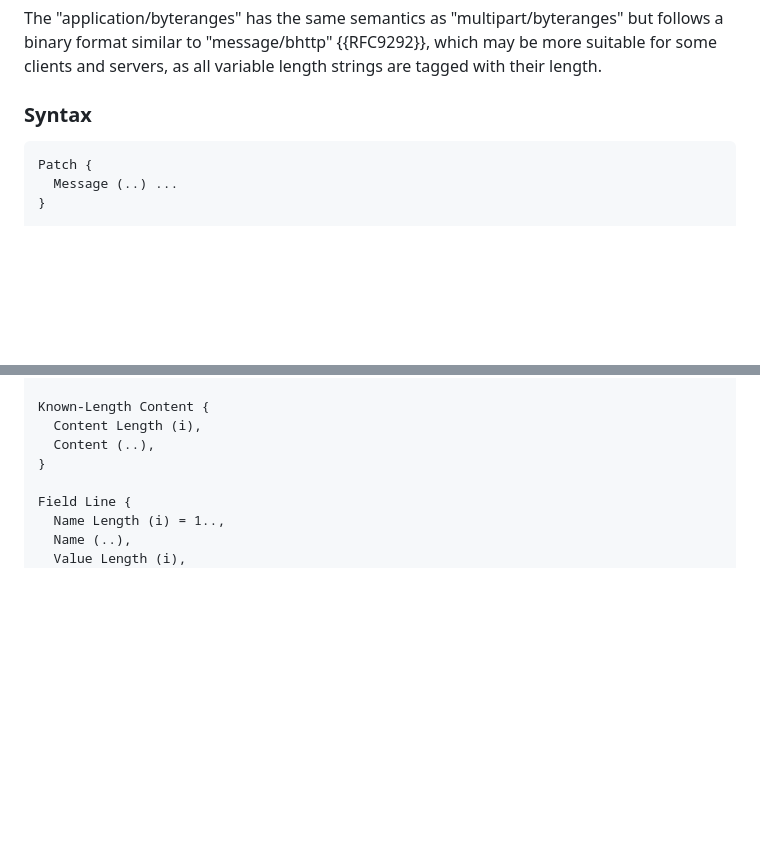
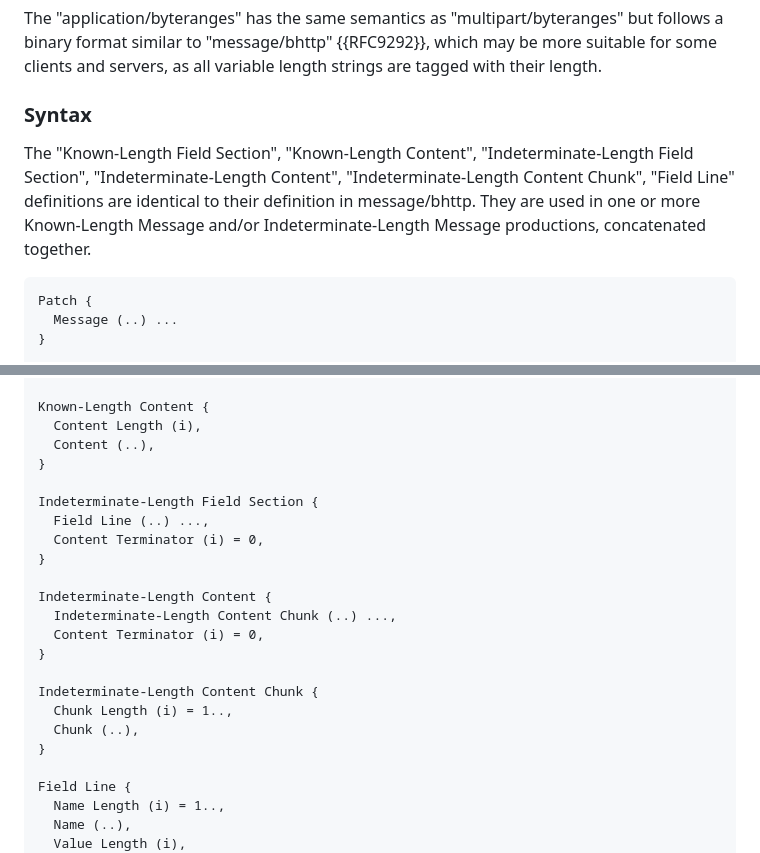
Before and after one commit to ietf-wg-httpapi/patch-byterange, a Markdown page: draft-wright-http-patch-byterange.md, 2 parts joined by grey strips. Drawn GitHub-style; blank space fills up the shorter version.

Commit message:
patch-byterange: Add Indeterminate-Length field definitions.

```diff
--- a/draft-wright-http-patch-byterange.md
+++ b/draft-wright-http-patch-byterange.md
@@ -210,6 +210,8 @@ The "application/byteranges" has the same semantics as "multipart/byteranges" bu
 
 ### Syntax
 
+The "Known-Length Field Section", "Known-Length Content", "Indeterminate-Length Field Section", "Indeterminate-Length Content", "Indeterminate-Length Content Chunk", "Field Line" definitions are identical to their definition in message/bhttp. They are used in one or more Known-Length Message and/or Indeterminate-Length Message productions, concatenated together.
+
 ~~~
 Patch {
   Message (..) ...
@@ -239,6 +241,21 @@ Known-Length Field Section {
 Known-Length Content {
   Content Length (i),
   Content (..),
+}
+
+Indeterminate-Length Field Section {
+  Field Line (..) ...,
+  Content Terminator (i) = 0,
+}
+
+Indeterminate-Length Content {
+  Indeterminate-Length Content Chunk (..) ...,
+  Content Terminator (i) = 0,
+}
+
+Indeterminate-Length Content Chunk {
+  Chunk Length (i) = 1..,
+  Chunk (..),
 }
 
 Field Line {
```
